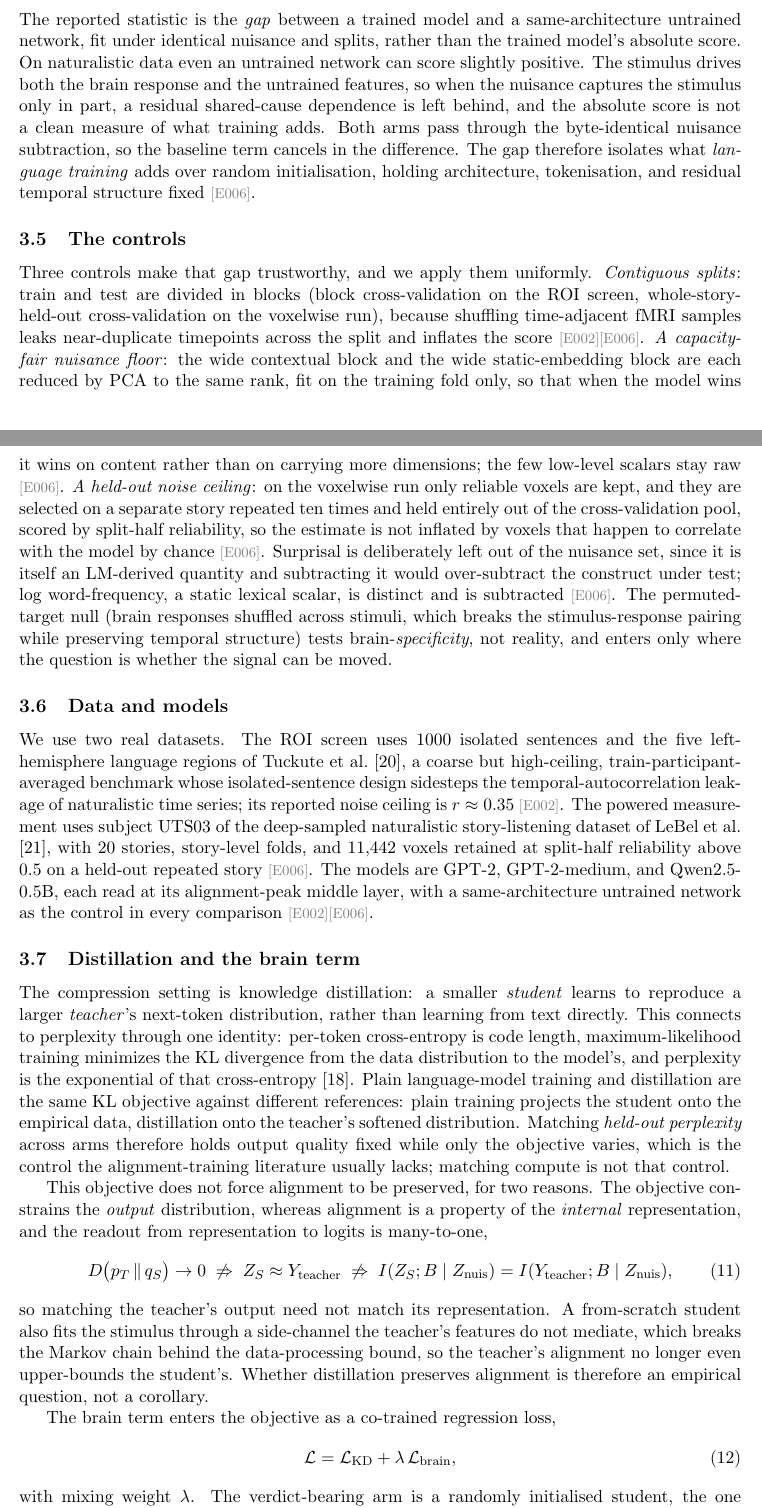
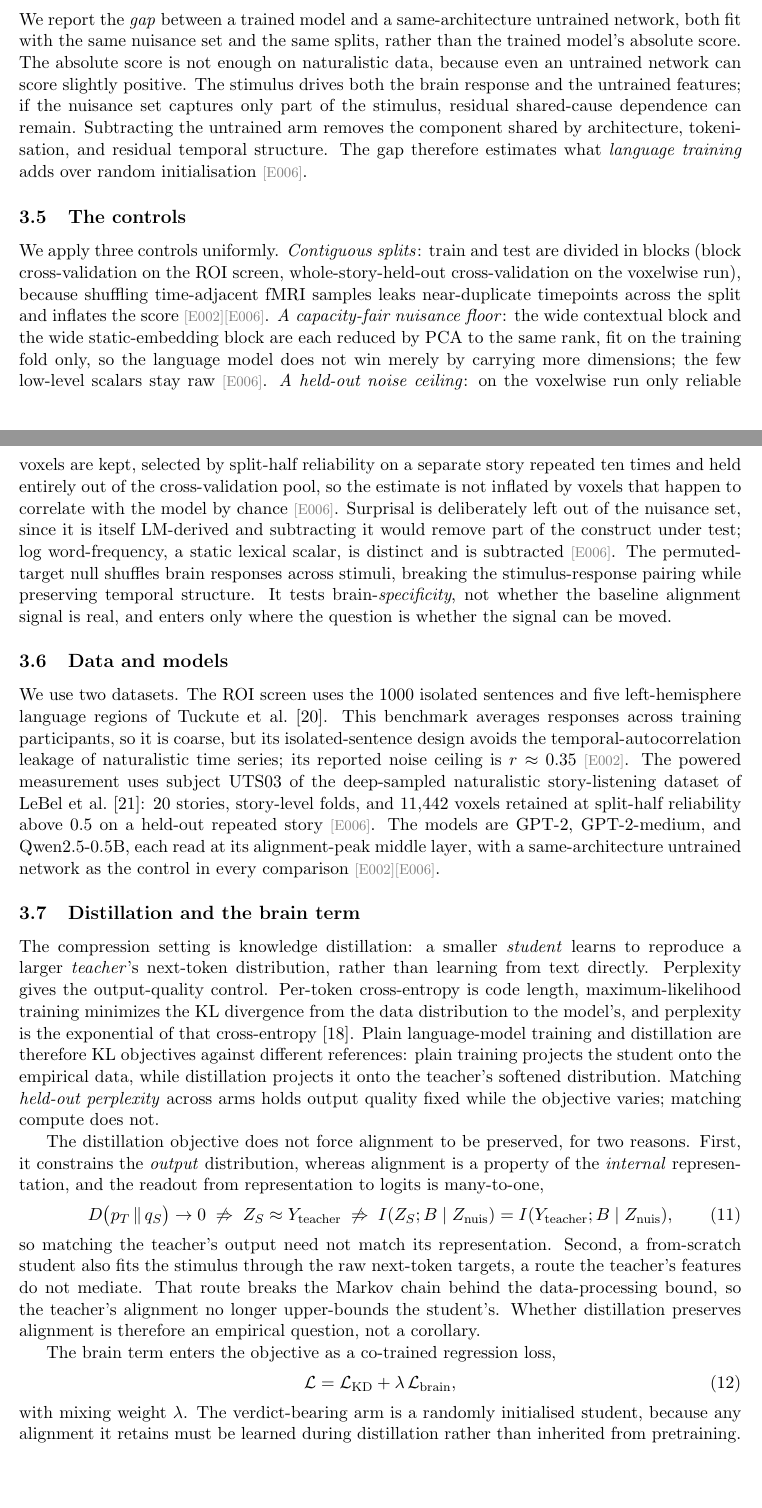
Before and after one commit to MohammadErfan-Jabbari/brain-alignment, a LaTeX paper (docs/manuscript/extended/main-extended.tex, which reads docs/manuscript/extended/sections/03_methods.tex): two parts of pages 9 and 10 of 18, joined at a grey line, cut so that both start at the same text, the shorter picture padded with empty space. Compiled offline with pdfLaTeX.

Commit message:
docs(manuscript): polish methods sections 3.4-3.7

```diff
--- a/docs/manuscript/extended/sections/03_methods.tex
+++ b/docs/manuscript/extended/sections/03_methods.tex
@@ -108,11 +108,11 @@ Distillation is the regime where that prediction is most testable.
 
 \subsection{The trained\textendash untrained gap}
 
-The reported statistic is the \emph{gap} between a trained model and a same-architecture untrained network, fit under identical nuisance and splits, rather than the trained model's absolute score.
-On naturalistic data even an untrained network can score slightly positive.
-The stimulus drives both the brain response and the untrained features, so when the nuisance captures the stimulus only in part, a residual shared-cause dependence is left behind, and the absolute score is not a clean measure of what training adds.
-Both arms pass through the byte-identical nuisance subtraction, so the baseline term cancels in the difference.
-The gap therefore isolates what \emph{language training} adds over random initialisation, holding architecture, tokenisation, and residual temporal structure fixed \evd{E006}.
+We report the \emph{gap} between a trained model and a same-architecture untrained network, both fit with the same nuisance set and the same splits, rather than the trained model's absolute score.
+The absolute score is not enough on naturalistic data, because even an untrained network can score slightly positive.
+The stimulus drives both the brain response and the untrained features; if the nuisance set captures only part of the stimulus, residual shared-cause dependence can remain.
+Subtracting the untrained arm removes the component shared by architecture, tokenisation, and residual temporal structure.
+The gap therefore estimates what \emph{language training} adds over random initialisation \evd{E006}.
 
 \begin{figure}[t]
   \centering
@@ -130,34 +130,38 @@ The gap therefore isolates what \emph{language training} adds over random initia
 
 \subsection{The controls}
 
-Three controls make that gap trustworthy, and we apply them uniformly.
+We apply three controls uniformly.
 \emph{Contiguous splits}: train and test are divided in blocks (block cross-validation on the ROI screen, whole-story-held-out cross-validation on the voxelwise run), because shuffling time-adjacent fMRI samples leaks near-duplicate timepoints across the split and inflates the score \evd{E002}\evd{E006}.
-\emph{A capacity-fair nuisance floor}: the wide contextual block and the wide static-embedding block are each reduced by PCA to the same rank, fit on the training fold only, so that when the model wins it wins on content rather than on carrying more dimensions; the few low-level scalars stay raw \evd{E006}.
-\emph{A held-out noise ceiling}: on the voxelwise run only reliable voxels are kept, and they are selected on a separate story repeated ten times and held entirely out of the cross-validation pool, scored by split-half reliability, so the estimate is not inflated by voxels that happen to correlate with the model by chance \evd{E006}.
-Surprisal is deliberately left out of the nuisance set, since it is itself an LM-derived quantity and subtracting it would over-subtract the construct under test; log word-frequency, a static lexical scalar, is distinct and is subtracted \evd{E006}.
-The permuted-target null (brain responses shuffled across stimuli, which breaks the stimulus-response pairing while preserving temporal structure) tests brain-\emph{specificity}, not reality, and enters only where the question is whether the signal can be moved.
+\emph{A capacity-fair nuisance floor}: the wide contextual block and the wide static-embedding block are each reduced by PCA to the same rank, fit on the training fold only, so the language model does not win merely by carrying more dimensions; the few low-level scalars stay raw \evd{E006}.
+\emph{A held-out noise ceiling}: on the voxelwise run only reliable voxels are kept, selected by split-half reliability on a separate story repeated ten times and held entirely out of the cross-validation pool, so the estimate is not inflated by voxels that happen to correlate with the model by chance \evd{E006}.
+Surprisal is deliberately left out of the nuisance set, since it is itself LM-derived and subtracting it would remove part of the construct under test; log word-frequency, a static lexical scalar, is distinct and is subtracted \evd{E006}.
+The permuted-target null shuffles brain responses across stimuli, breaking the stimulus-response pairing while preserving temporal structure.
+It tests brain-\emph{specificity}, not whether the baseline alignment signal is real, and enters only where the question is whether the signal can be moved.
 
 \subsection{Data and models}
 
-We use two real datasets.
-The ROI screen uses 1000 isolated sentences and the five left-hemisphere language regions of \textcite{tuckute2024}, a coarse but high-ceiling, train-participant-averaged benchmark whose isolated-sentence design sidesteps the temporal-autocorrelation leakage of naturalistic time series; its reported noise ceiling is $r\approx 0.35$ \evd{E002}.
-The powered measurement uses subject UTS03 of the deep-sampled naturalistic story-listening dataset of \textcite{lebel2023}, with 20 stories, story-level folds, and \result{e006_reliable_voxels} voxels retained at split-half reliability above $0.5$ on a held-out repeated story \evd{E006}.
+We use two datasets.
+The ROI screen uses the 1000 isolated sentences and five left-hemisphere language regions of \textcite{tuckute2024}.
+This benchmark averages responses across training participants, so it is coarse, but its isolated-sentence design avoids the temporal-autocorrelation leakage of naturalistic time series; its reported noise ceiling is $r\approx 0.35$ \evd{E002}.
+The powered measurement uses subject UTS03 of the deep-sampled naturalistic story-listening dataset of \textcite{lebel2023}: 20 stories, story-level folds, and \result{e006_reliable_voxels} voxels retained at split-half reliability above $0.5$ on a held-out repeated story \evd{E006}.
 The models are GPT-2, GPT-2-medium, and Qwen2.5-0.5B, each read at its alignment-peak middle layer, with a same-architecture untrained network as the control in every comparison \evd{E002}\evd{E006}.
 
 \subsection{Distillation and the brain term}
 
 The compression setting is knowledge distillation: a smaller \emph{student} learns to reproduce a larger \emph{teacher}'s next-token distribution, rather than learning from text directly.
-This connects to perplexity through one identity: per-token cross-entropy is code length, maximum-likelihood training minimizes the KL divergence from the data distribution to the model's, and perplexity is the exponential of that cross-entropy \autocite{cover2006}.
-Plain language-model training and distillation are the same KL objective against different references: plain training projects the student onto the empirical data, distillation onto the teacher's softened distribution.
-Matching \emph{held-out perplexity} across arms therefore holds output quality fixed while only the objective varies, which is the control the alignment-training literature usually lacks; matching compute is not that control.
+Perplexity gives the output-quality control.
+Per-token cross-entropy is code length, maximum-likelihood training minimizes the KL divergence from the data distribution to the model's, and perplexity is the exponential of that cross-entropy \autocite{cover2006}.
+Plain language-model training and distillation are therefore KL objectives against different references: plain training projects the student onto the empirical data, while distillation projects it onto the teacher's softened distribution.
+Matching \emph{held-out perplexity} across arms holds output quality fixed while the objective varies; matching compute does not.
 
-This objective does not force alignment to be preserved, for two reasons.
-The objective constrains the \emph{output} distribution, whereas alignment is a property of the \emph{internal} representation, and the readout from representation to logits is many-to-one,
+The distillation objective does not force alignment to be preserved, for two reasons.
+First, it constrains the \emph{output} distribution, whereas alignment is a property of the \emph{internal} representation, and the readout from representation to logits is many-to-one,
 \begin{equation}
   D\big(p_T \,\Vert\, q_S\big)\to 0 \;\not\Rightarrow\; Z_S \approx Y_{\mathrm{teacher}} \;\not\Rightarrow\; I(Z_S;B\mid Z_{\mathrm{nuis}}) = I(Y_{\mathrm{teacher}};B\mid Z_{\mathrm{nuis}}),
 \end{equation}
 so matching the teacher's output need not match its representation.
-A from-scratch student also fits the stimulus through a side-channel the teacher's features do not mediate, which breaks the Markov chain behind the data-processing bound, so the teacher's alignment no longer even upper-bounds the student's.
+Second, a from-scratch student also fits the stimulus through the raw next-token targets, a route the teacher's features do not mediate.
+That route breaks the Markov chain behind the data-processing bound, so the teacher's alignment no longer upper-bounds the student's.
 Whether distillation preserves alignment is therefore an empirical question, not a corollary.
 
 The brain term enters the objective as a co-trained regression loss,
@@ -165,6 +169,4 @@ The brain term enters the objective as a co-trained regression loss,
   \mathcal{L} = \mathcal{L}_{\mathrm{KD}} + \lambda\,\Lbrain,
 \end{equation}
 with mixing weight $\lambda$.
-The verdict-bearing arm is a randomly initialised student, the one arm whose surviving alignment was carried through the distillation channel; a warm-initialised student and a no-teacher fine-tune are kept as labelled drift controls, and every arm is scored at one fixed layer within a single architecture so no layer choice biases the comparison \evd{E003}.
-Brain \emph{specificity} is tested by the permuted twin of the controls above, the same loss against brain targets shuffled across stimuli.
-The match across arms is the compute budget, and the from-scratch arm runs about twice the optimizer steps of the warm arms, a caveat carried into the results \evd{E003}.
+The verdict-bearing arm is a randomly initialised student, because any alignment it retains must be learned during distillation rather than inherited from pretraining.
```
Also changed, not shown: docs/manuscript/extended/main-extended.pdf, docs/manuscript/extended/sections/03_methods.tex (5 more changed lines).
